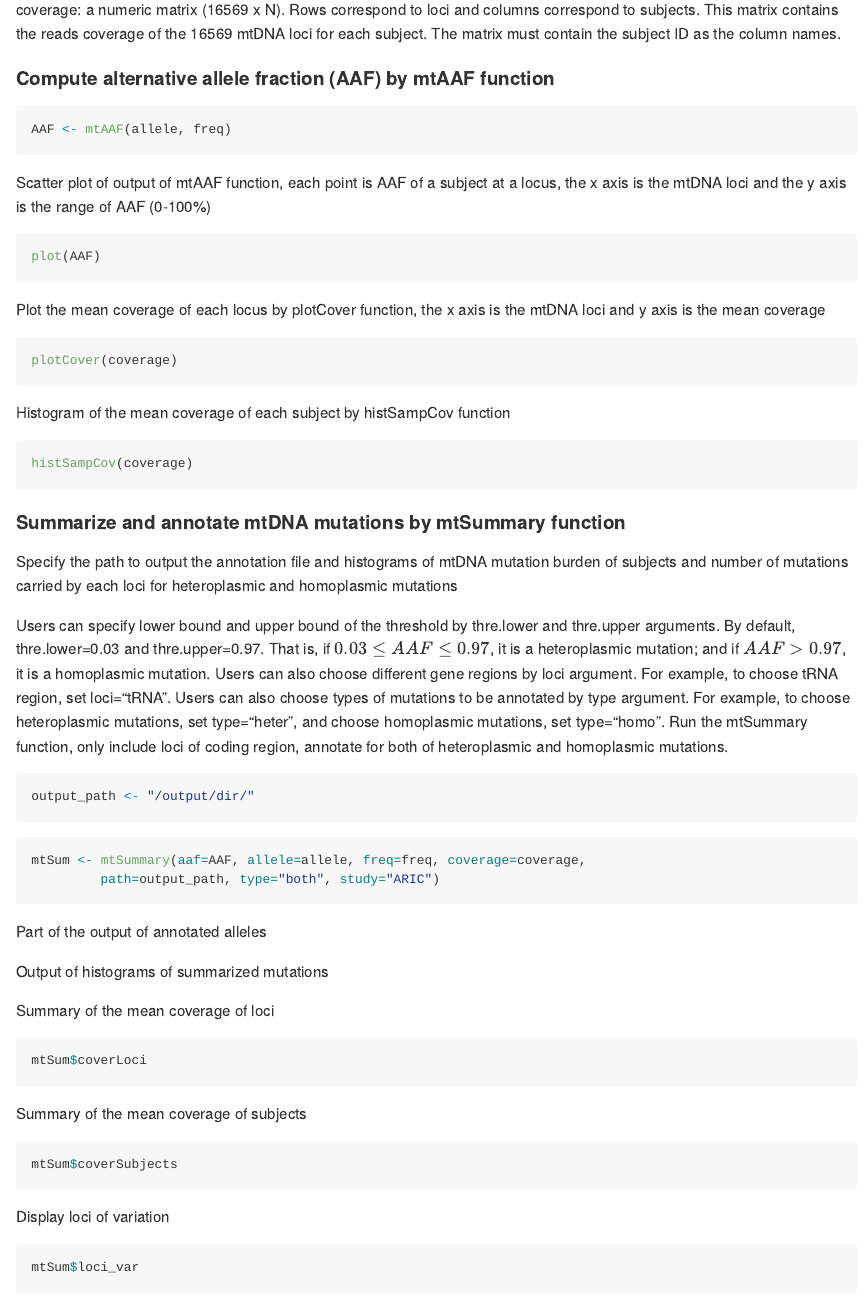
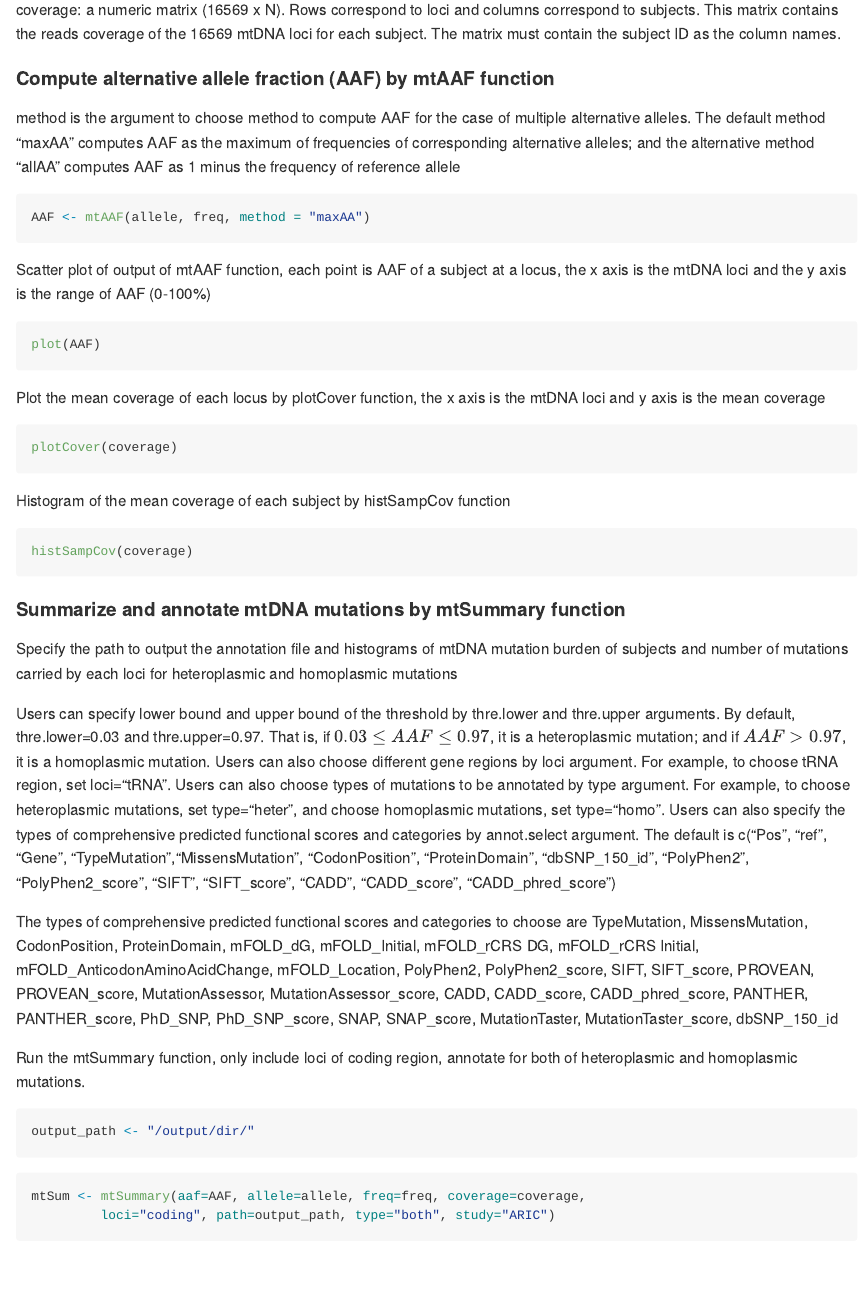
Before and after one commit to mtDNA-BU/mtAnalysis, an R Markdown document (README.Rmd): the page in a window 1100 px wide, from 1260 px down. Rendered offline with R 4.5, knitr and Pandoc, with nearby package versions; the code is not run, so its results and figures are left out.

Commit message:
show all the type of functional scores

````diff
--- a/README.Rmd
+++ b/README.Rmd
@@ -67,8 +67,11 @@ freq: a character matrix (16569 x N) provided by the user. Rows correspond to lo
 coverage: a numeric matrix (16569 x N). Rows correspond to loci and columns correspond to subjects. This matrix contains the reads coverage of the 16569 mtDNA loci for each subject. The matrix must contain the subject ID as the column names.
 
 #### Compute alternative allele fraction (AAF) by mtAAF function
+
+method is the argument to choose method to compute AAF for the case of multiple alternative alleles. The default method "maxAA" computes AAF as the maximum of frequencies of corresponding alternative alleles; and the alternative method "allAA" computes AAF as 1 minus the frequency of reference allele
+
 ```{r chunk3}
-AAF <- mtAAF(allele, freq)
+AAF <- mtAAF(allele, freq, method = "maxAA")
 ```
 
 Scatter plot of output of mtAAF function, each point is AAF of a subject at a locus, the x axis is the mtDNA loci and the y axis is the range of AAF (0-100%)
@@ -89,7 +92,16 @@ histSampCov(coverage)
 #### Summarize and annotate mtDNA mutations by mtSummary function
 Specify the path to output the annotation file and histograms of mtDNA mutation burden of subjects and number of mutations carried by each loci for heteroplasmic and homoplasmic mutations
 
-Users can specify lower bound and upper bound of the threshold by thre.lower and thre.upper arguments. By default, thre.lower=0.03 and thre.upper=0.97. That is, if $0.03\leq AAF\leq 0.97$, it is a heteroplasmic mutation; and if $AAF>0.97$, it is a homoplasmic mutation. Users can also choose different gene regions by loci argument. For example, to choose tRNA region, set loci="tRNA". Users can also choose types of mutations to be annotated by type argument. For example, to choose heteroplasmic mutations, set type="heter", and choose homoplasmic mutations, set type="homo".
+Users can specify lower bound and upper bound of the threshold by thre.lower and thre.upper arguments. By default, thre.lower=0.03 and thre.upper=0.97. That is, if $0.03\leq AAF\leq 0.97$, it is a heteroplasmic mutation; and if $AAF>0.97$, it is a homoplasmic mutation. Users can also choose different gene regions by loci argument. For example, to choose tRNA region, set loci="tRNA". Users can also choose types of mutations to be annotated by type argument. For example, to choose heteroplasmic mutations, set type="heter", and choose homoplasmic mutations, set type="homo". Users can also specify the types of comprehensive predicted functional scores and categories by annot.select argument. The default is c("Pos", "ref", "Gene", "TypeMutation","MissensMutation", "CodonPosition", "ProteinDomain", "dbSNP_150_id", "PolyPhen2", "PolyPhen2_score", "SIFT", "SIFT_score", "CADD", "CADD_score", "CADD_phred_score")
+
+The types of comprehensive predicted functional scores and categories to choose are
+TypeMutation, MissensMutation, CodonPosition, ProteinDomain, mFOLD_dG, mFOLD_Initial,
+mFOLD_rCRS DG, mFOLD_rCRS Initial, mFOLD_AnticodonAminoAcidChange, mFOLD_Location, PolyPhen2,
+PolyPhen2_score, SIFT, SIFT_score, PROVEAN, PROVEAN_score, MutationAssessor,
+MutationAssessor_score, CADD, CADD_score, CADD_phred_score, PANTHER, PANTHER_score,
+PhD_SNP, PhD_SNP_score, SNAP, SNAP_score, MutationTaster, MutationTaster_score,
+dbSNP_150_id
+
 Run the mtSummary function, only include loci of coding region, annotate for both of heteroplasmic and homoplasmic mutations.
 
 ```{r chunk4, echo=TRUE, eval=FALSE}
@@ -103,7 +115,7 @@ output_path <- paste0(tempdir(),"/")
 
 ```{r chunk6}
 mtSum <- mtSummary(aaf=AAF, allele=allele, freq=freq, coverage=coverage,
-         path=output_path, type="both", study="ARIC")
+         loci="coding", path=output_path, type="both", study="ARIC")
 ```
 
 Part of the output of annotated alleles
````
